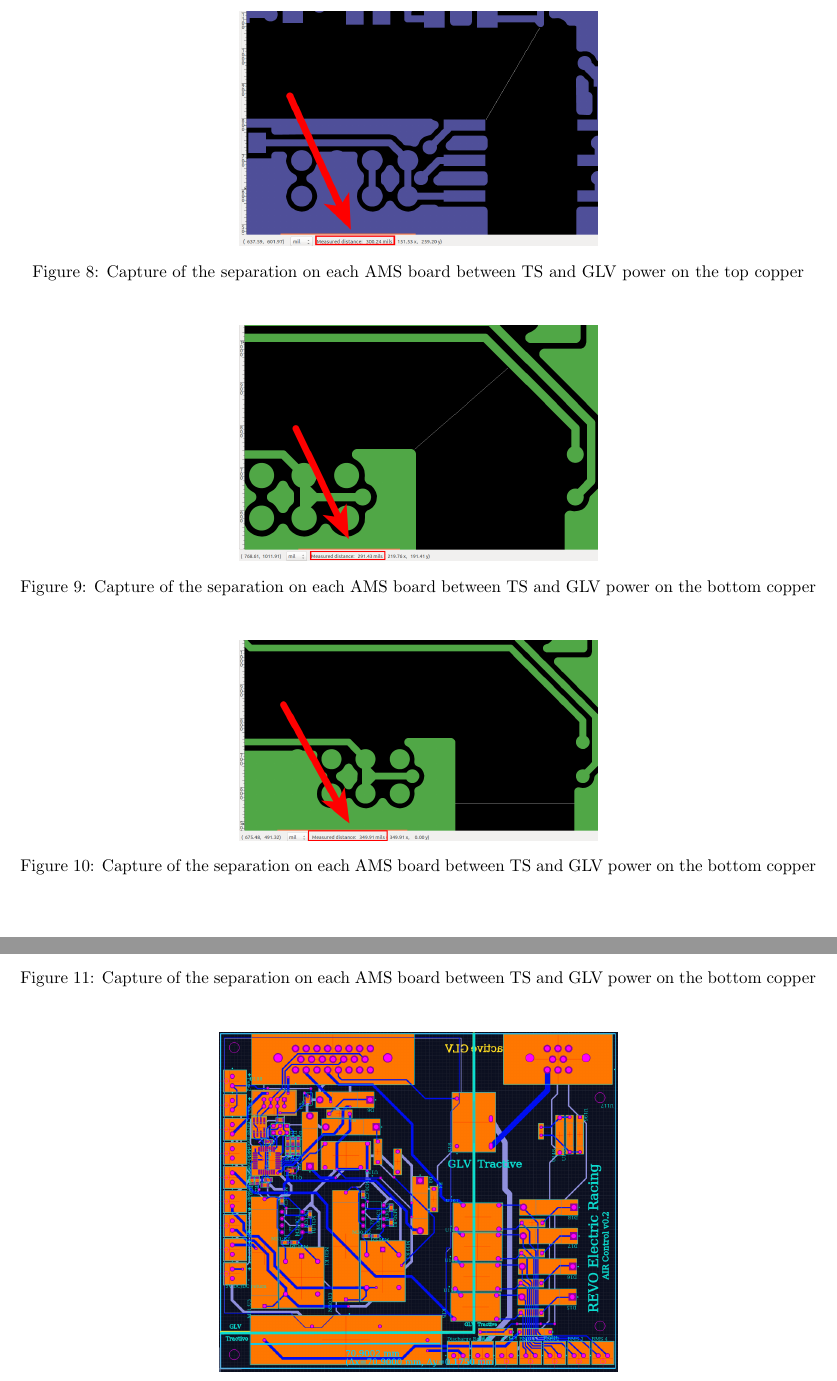
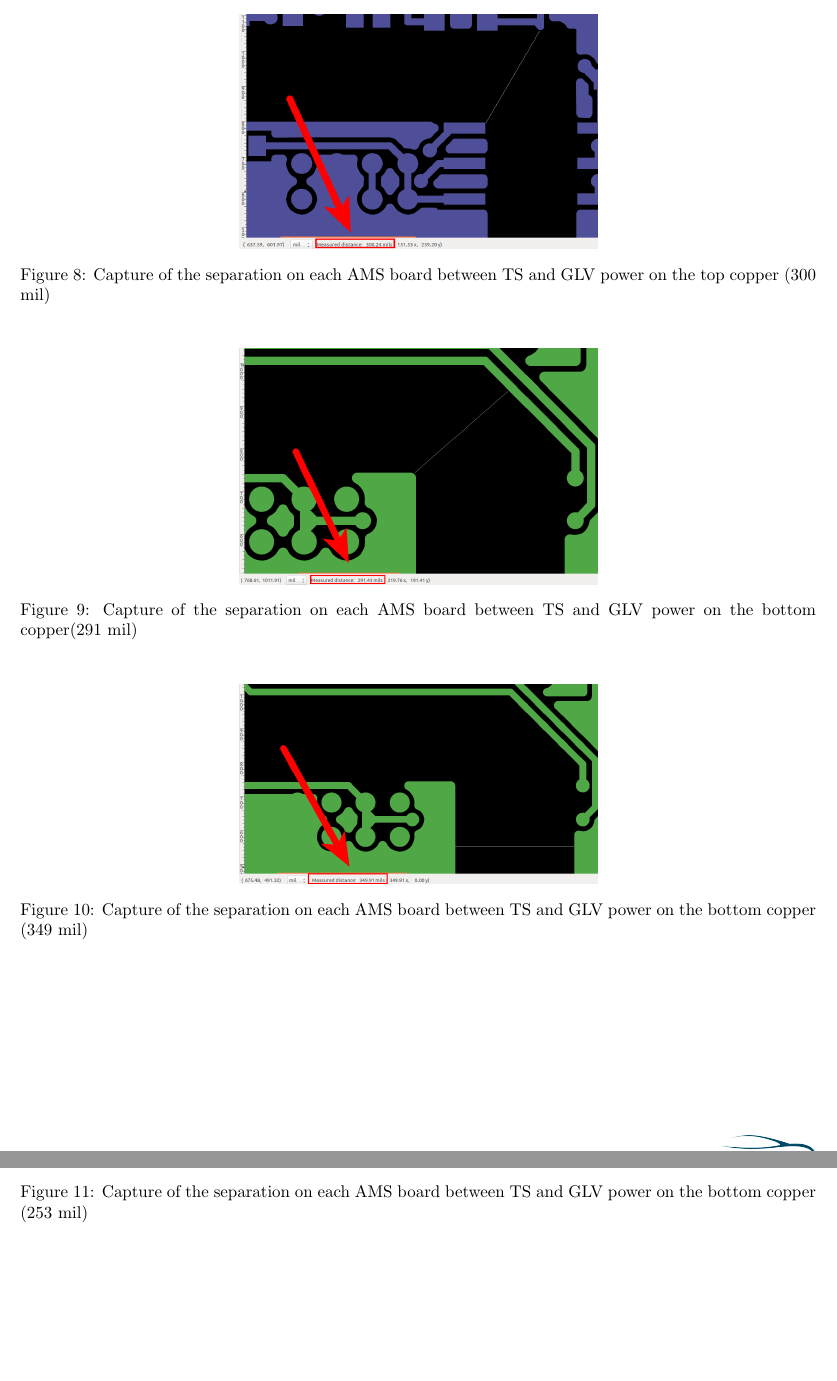
Before and after one commit to OlinREVO/ESF2_FH, a LaTeX document (ESF2.tex): two parts of pages 20 and 21 of 79, joined at a grey line, cut so that both start at the same text, the shorter picture padded with empty space. Compiled offline with pdfLaTeX.

Commit message:
Bms spacing in captions

```diff
--- a/ESF2.tex
+++ b/ESF2.tex
@@ -526,28 +526,28 @@ Motor Controller Isolation & 100 V & 6.4mm & Over surface &  \\ \hline
 \begin{figure}[H]
  \centering
  \includegraphics[width = 0.45 \textwidth]{bmsspace6}
- \caption{Capture of the separation on each AMS board between TS and GLV power on the top copper}
+ \caption{Capture of the separation on each AMS board between TS and GLV power on the top copper (300 mil)}
  \label{amsseparation6}
 \end{figure}
 
 \begin{figure}[H]
  \centering
  \includegraphics[width = 0.45 \textwidth]{bmsspace3}
- \caption{Capture of the separation on each AMS board between TS and GLV power on the bottom copper}
+ \caption{Capture of the separation on each AMS board between TS and GLV power on the bottom copper(291 mil)}
  \label{amsseparation3}
 \end{figure}
 
 \begin{figure}[H]
  \centering
  \includegraphics[width = 0.45 \textwidth]{bmsspace4}
- \caption{Capture of the separation on each AMS board between TS and GLV power on the bottom copper}
+ \caption{Capture of the separation on each AMS board between TS and GLV power on the bottom copper (349 mil)}
  \label{amsseparation4}
 \end{figure}
 
 \begin{figure}[H]
  \centering
  \includegraphics[width = 0.45 \textwidth]{bmsspace5}
- \caption{Capture of the separation on each AMS board between TS and GLV power on the bottom copper}
+ \caption{Capture of the separation on each AMS board between TS and GLV power on the bottom copper (253 mil)}
  \label{amsseparation5}
 \end{figure}
 
```
Also changed, not shown: ESF2.tex (4 more changed lines).
